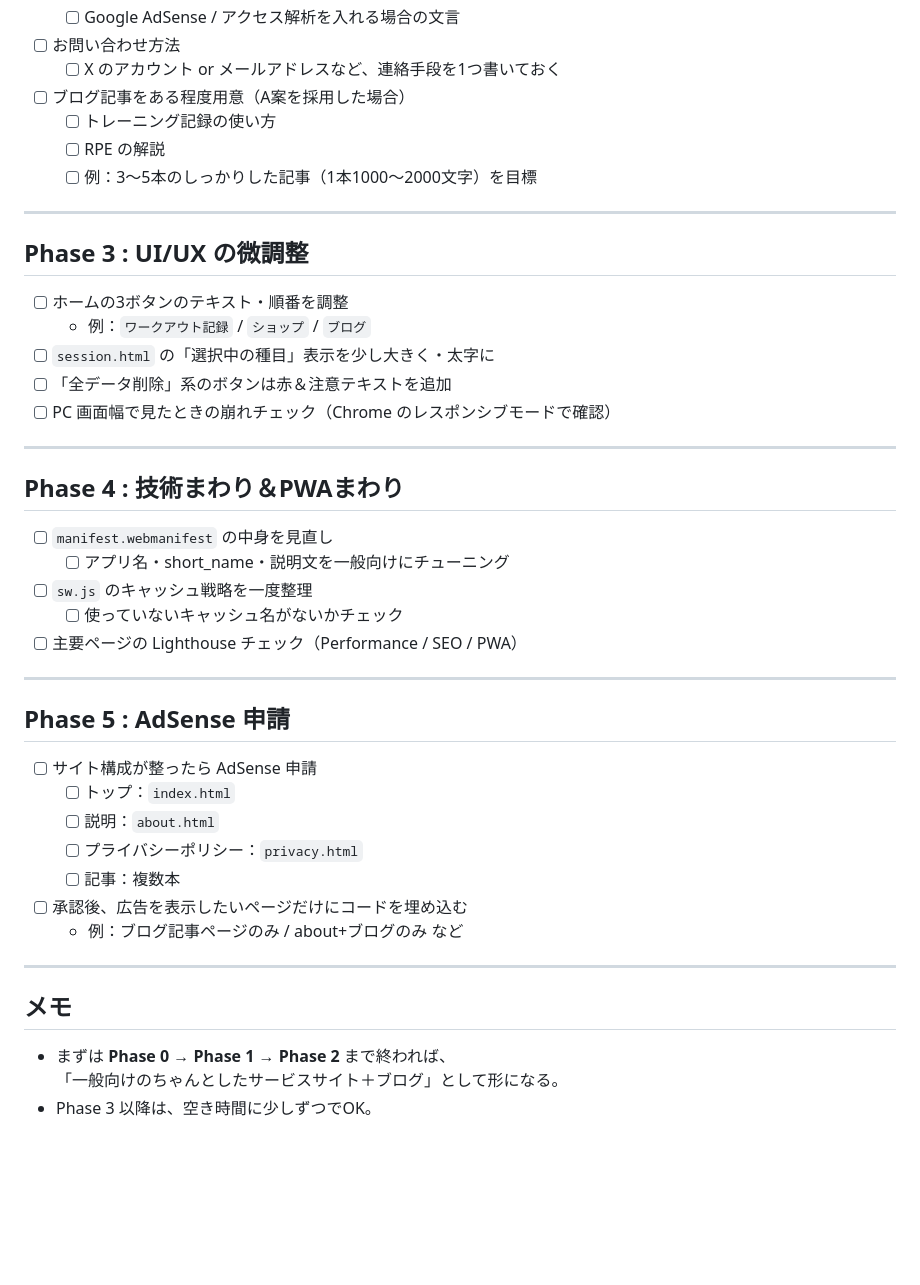
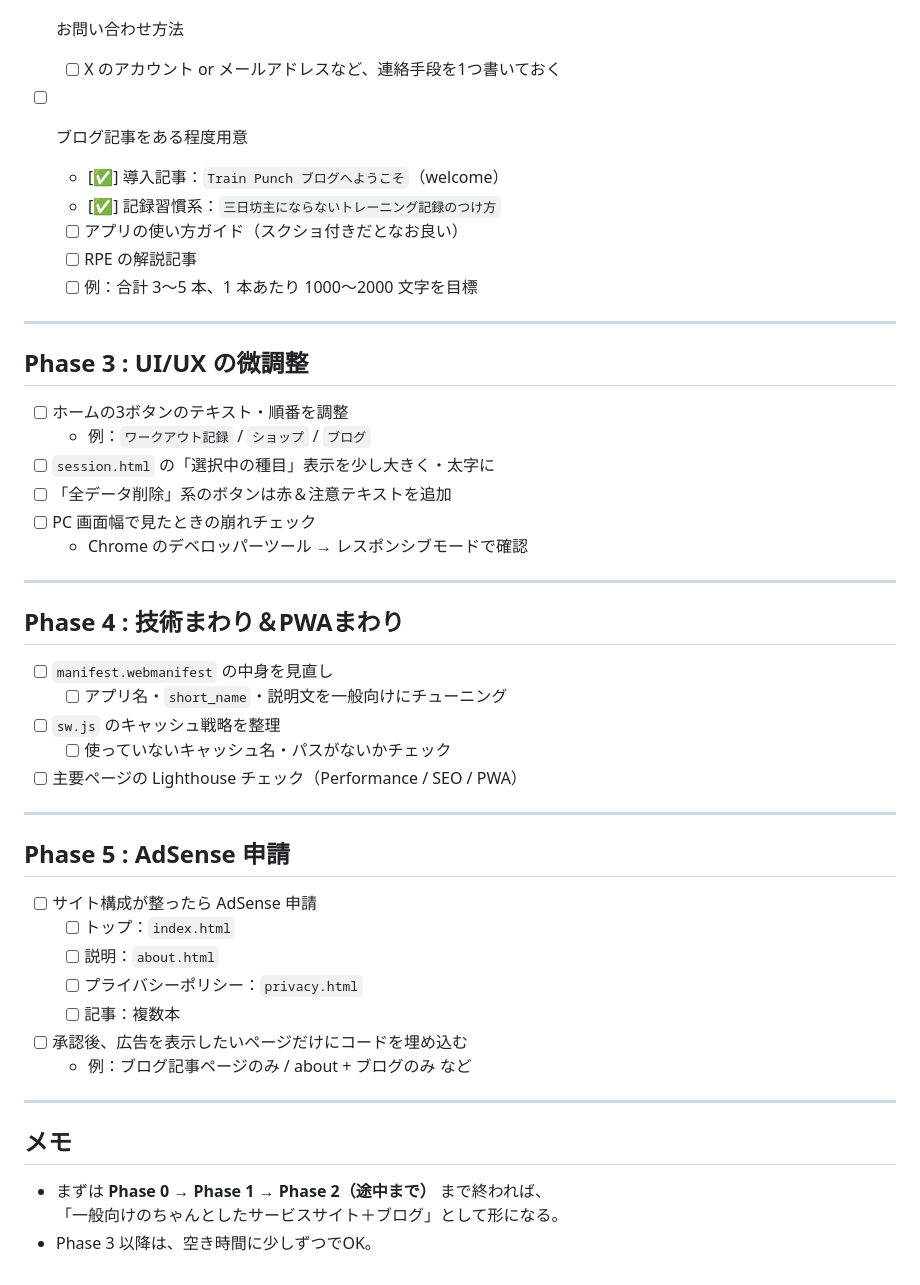
Before and after one commit to souchanchan0415-del/PWA-Traning, a Markdown page: ROADMAP.md, the part around one of its changes. Drawn GitHub-style; blank space fills up the shorter version.

```diff
--- a/ROADMAP.md
+++ b/ROADMAP.md
@@ -52,10 +69,12 @@
 - [ ] お問い合わせ方法
   - [ ] X のアカウント or メールアドレスなど、連絡手段を1つ書いておく
 
-- [ ] ブログ記事をある程度用意（A案を採用した場合）
-  - [ ] トレーニング記録の使い方
-  - [ ] RPE の解説
-  - [ ] 例：3〜5本のしっかりした記事（1本1000〜2000文字）を目標
+- [ ] ブログ記事をある程度用意
+  - [✅] 導入記事：`Train Punch ブログへようこそ`（welcome）
+  - [✅] 記録習慣系：`三日坊主にならないトレーニング記録のつけ方`
+  - [ ] アプリの使い方ガイド（スクショ付きだとなお良い）
+  - [ ] RPE の解説記事
+  - [ ] 例：合計 3〜5 本、1 本あたり 1000〜2000 文字を目標
 
 ---
 
@@ -65,16 +84,17 @@
   - 例：`ワークアウト記録` / `ショップ` / `ブログ`
 - [ ] `session.html` の「選択中の種目」表示を少し大きく・太字に
 - [ ] 「全データ削除」系のボタンは赤＆注意テキストを追加
-- [ ] PC 画面幅で見たときの崩れチェック（Chrome のレスポンシブモードで確認）
+- [ ] PC 画面幅で見たときの崩れチェック
+  - Chrome のデベロッパーツール → レスポンシブモードで確認
 
 ---
 
 ## Phase 4 : 技術まわり＆PWAまわり
 
 - [ ] `manifest.webmanifest` の中身を見直し
-  - [ ] アプリ名・short_name・説明文を一般向けにチューニング
-- [ ] `sw.js` のキャッシュ戦略を一度整理
-  - [ ] 使っていないキャッシュ名がないかチェック
+  - [ ] アプリ名・`short_name`・説明文を一般向けにチューニング
+- [ ] `sw.js` のキャッシュ戦略を整理
+  - [ ] 使っていないキャッシュ名・パスがないかチェック
 - [ ] 主要ページの Lighthouse チェック（Performance / SEO / PWA）
 
 ---
@@ -87,12 +107,12 @@
   - [ ] プライバシーポリシー：`privacy.html`
   - [ ] 記事：複数本
 - [ ] 承認後、広告を表示したいページだけにコードを埋め込む
-  - 例：ブログ記事ページのみ / about+ブログのみ など
+  - 例：ブログ記事ページのみ / about + ブログのみ など
 
 ---
 
 ## メモ
 
-- まずは **Phase 0 → Phase 1 → Phase 2** まで終われば、
+- まずは **Phase 0 → Phase 1 → Phase 2（途中まで）** まで終われば、
   「一般向けのちゃんとしたサービスサイト＋ブログ」として形になる。
 - Phase 3 以降は、空き時間に少しずつでOK。
```
Also changed, not shown: other parts of ROADMAP.md (+38 -21 lines).
